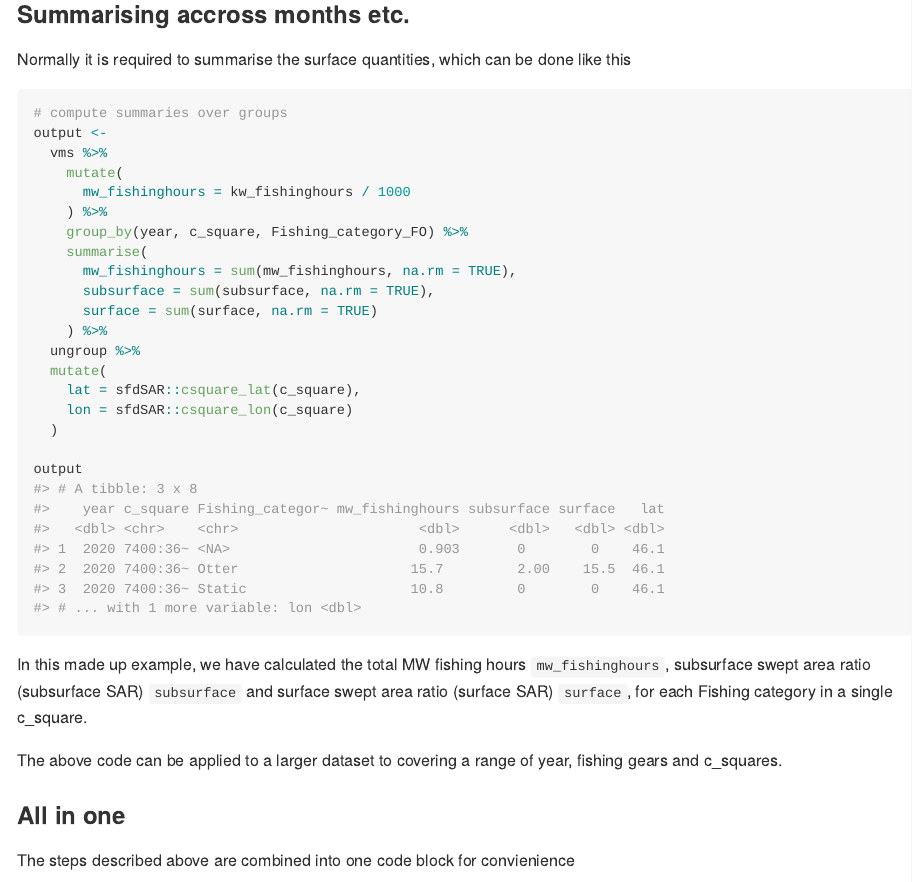
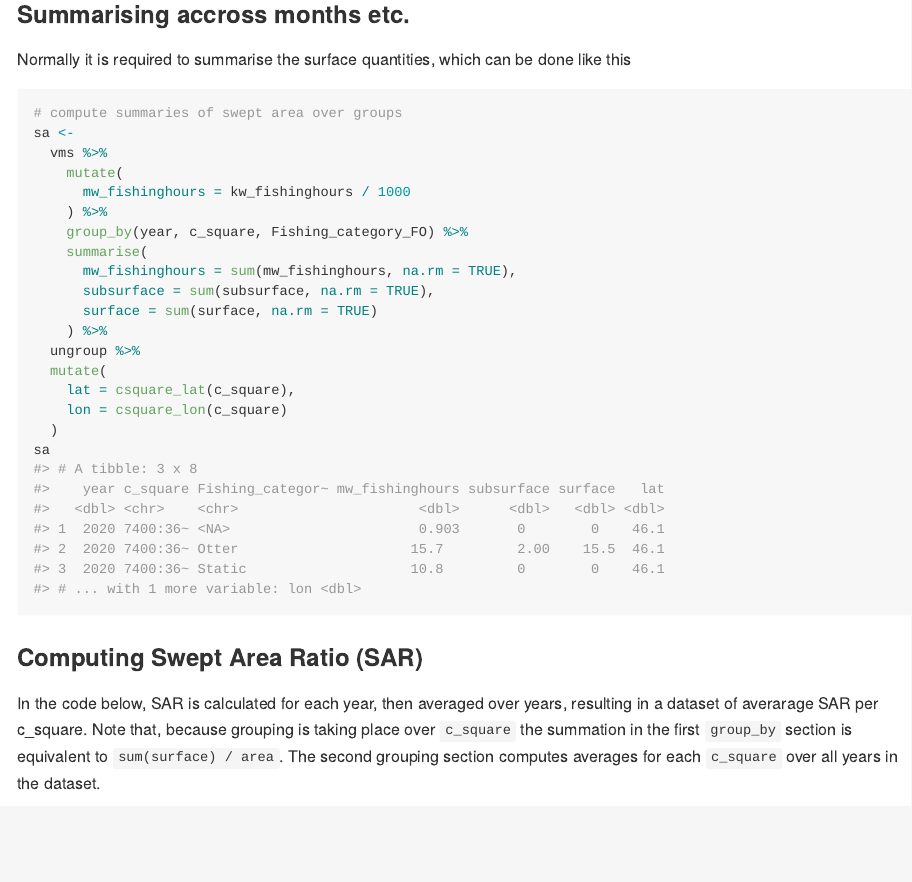
Before and after one commit to ices-tools-dev/sfdSAR, an R Markdown document (README.Rmd): the page in a window 1100 px wide, from 5270 px down. The pictures show the output file README.md that the author committed with the source, drawn offline in the style of GitHub; badge pictures from the web are left out.

Commit message:
update readme for SAR calculation

````diff
--- a/README.Rmd
+++ b/README.Rmd
@@ -218,8 +218,8 @@ Normally it is required to summarise the surface quantities, which can be done
 like this
 
 ```{r summary}
-# compute summaries over groups
-output <-
+# compute summaries of swept area over groups
+sa <-
   vms %>%
     mutate(
       mw_fishinghours = kw_fishinghours / 1000
@@ -232,17 +232,16 @@ output <-
     ) %>%
   ungroup %>%
   mutate(
-    lat = sfdSAR::csquare_lat(c_square),
-    lon = sfdSAR::csquare_lon(c_square)
+    lat = csquare_lat(c_square),
+    lon = csquare_lon(c_square)
   )
-
-output
+sa
 ```
 
-In this made up example, we have calculated the total MW fishing hours
-`mw_fishinghours`, subsurface swept area ratio (subsurface SAR) `subsurface` and
-surface swept area ratio (surface SAR) `surface`, for each Fishing category in
-a single c_square.
+### Computing Swept Area Ratio (SAR)
 
-The above code can be applied to a larger dataset to covering a range of year,
-fishing gears and c_squares.
+In the code below, SAR is calculated for each year, then averaged over years,
+resulting in a dataset of averarage SAR per c_square.  Note that, because
+grouping is taking place over `c_square` the summation in the first
+`group_by` section is equivalent to `sum(surface) / area`.  The second grouping
+section computes averages for each `c_square` over all years in the dataset.
@@ -249,4 +269,3 @@ fishing gears and c_squares.
 
 ### All in one
 
-The steps described above are combined into one code block for convienience
````
Also changed, not shown: README.md, README.Rmd (25 more changed lines).
